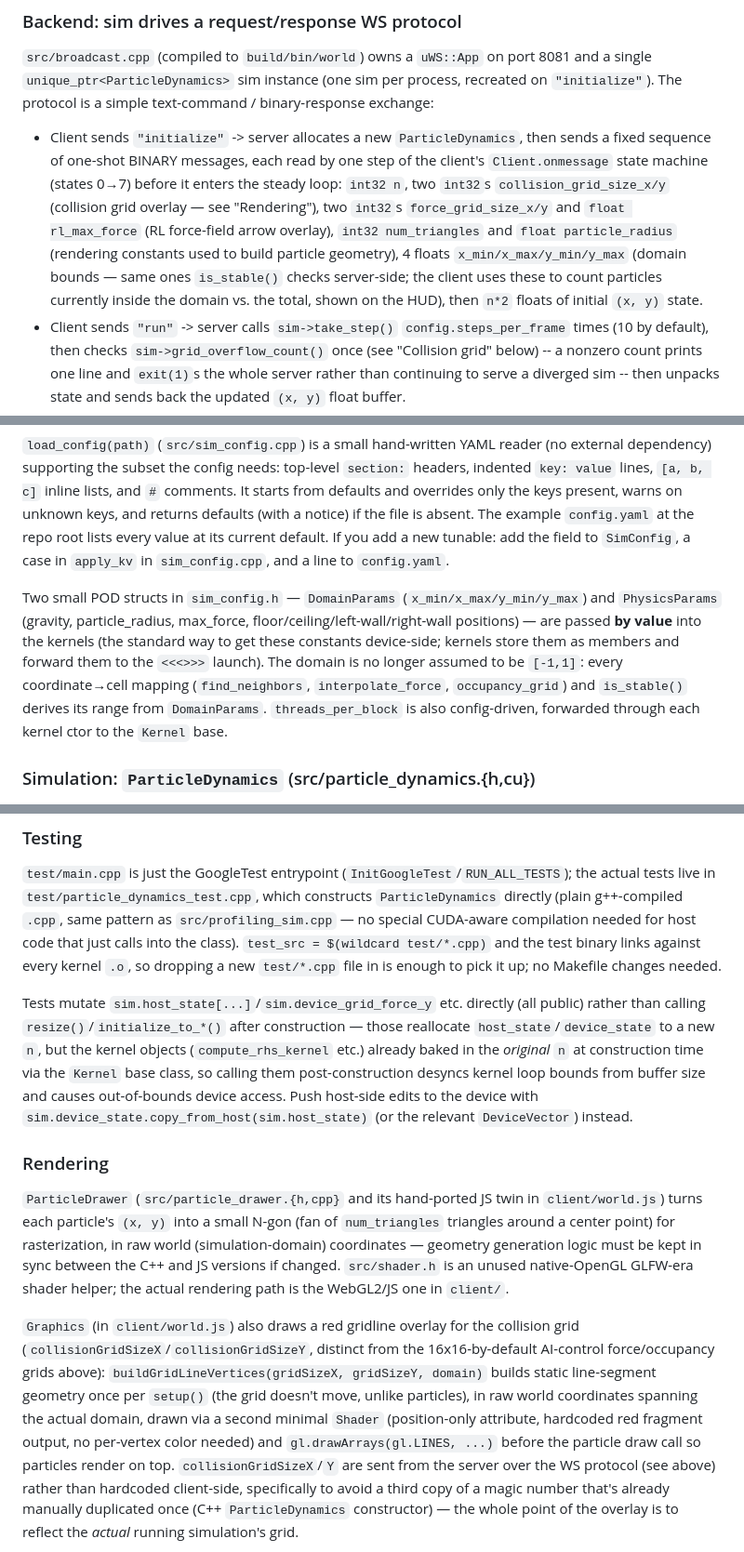
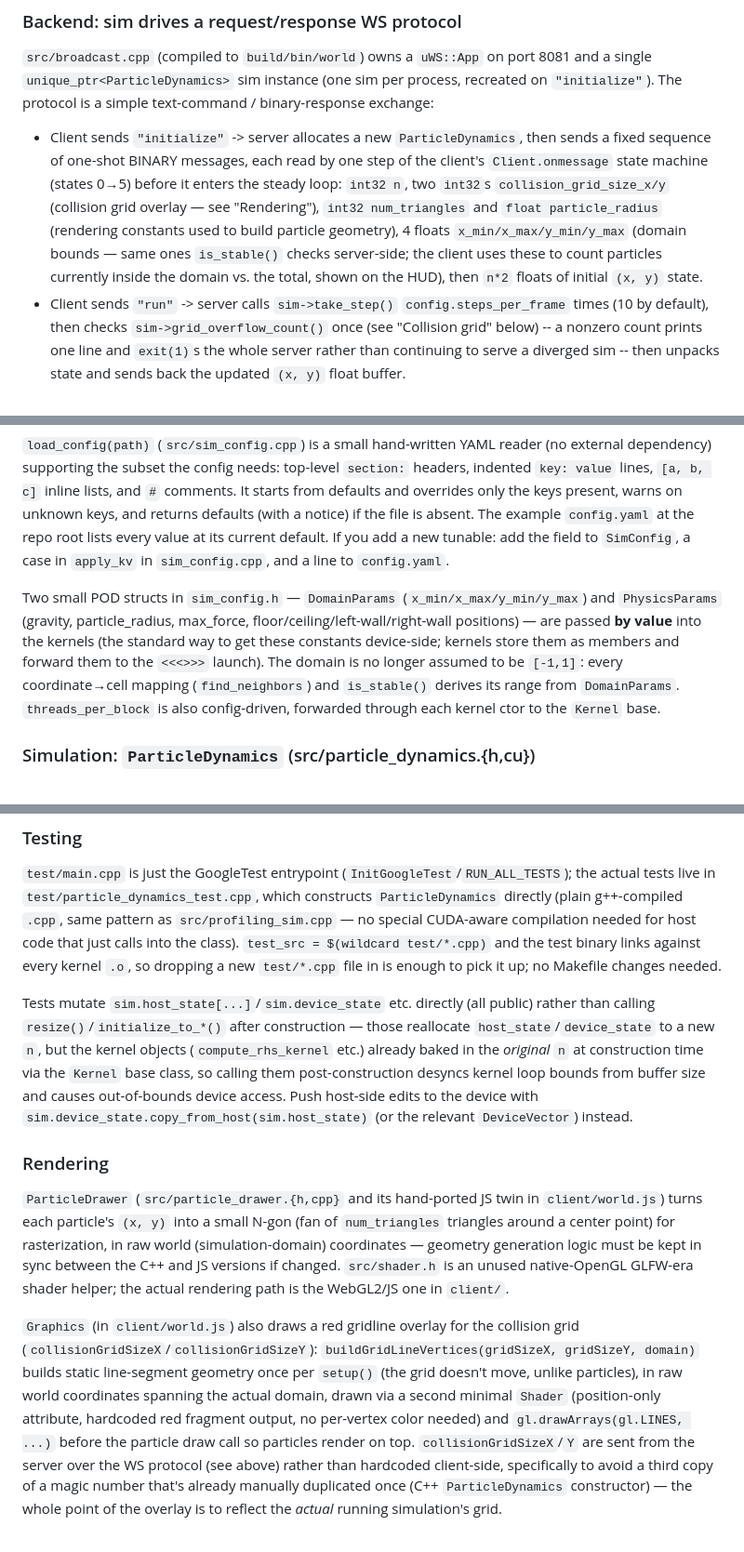
Before and after one commit to alilasemi/world, a Markdown page: CLAUDE.md, 3 parts joined by grey strips. Shown at 93% size. Rendered like a GitHub page.

```diff
--- a/CLAUDE.md
+++ b/CLAUDE.md
@@ -43,7 +43,7 @@ Open `http://localhost:8080` in a browser. The page hits `/config` to learn `mod
 
 `src/broadcast.cpp` (compiled to `build/bin/world`) owns a `uWS::App` on port 8081 and a single `unique_ptr<ParticleDynamics>` sim instance (one sim per process, recreated on `"initialize"`). The protocol is a simple text-command / binary-response exchange:
 
-- Client sends `"initialize"` -> server allocates a new `ParticleDynamics`, then sends a fixed sequence of one-shot BINARY messages, each read by one step of the client's `Client.onmessage` state machine (states 0→7) before it enters the steady loop: `int32 n`, two `int32`s `collision_grid_size_x/y` (collision grid overlay — see "Rendering"), two `int32`s `force_grid_size_x/y` and `float rl_max_force` (RL force-field arrow overlay), `int32 num_triangles` and `float particle_radius` (rendering constants used to build particle geometry), 4 floats `x_min/x_max/y_min/y_max` (domain bounds — same ones `is_stable()` checks server-side; the client uses these to count particles currently inside the domain vs. the total, shown on the HUD), then `n*2` floats of initial `(x, y)` state.
+- Client sends `"initialize"` -> server allocates a new `ParticleDynamics`, then sends a fixed sequence of one-shot BINARY messages, each read by one step of the client's `Client.onmessage` state machine (states 0→5) before it enters the steady loop: `int32 n`, two `int32`s `collision_grid_size_x/y` (collision grid overlay — see "Rendering"), `int32 num_triangles` and `float particle_radius` (rendering constants used to build particle geometry), 4 floats `x_min/x_max/y_min/y_max` (domain bounds — same ones `is_stable()` checks server-side; the client uses these to count particles currently inside the domain vs. the total, shown on the HUD), then `n*2` floats of initial `(x, y)` state.
 - Client sends `"run"` -> server calls `sim->take_step()` `config.steps_per_frame` times (10 by default), then checks `sim->grid_overflow_count()` once (see "Collision grid" below) -- a nonzero count prints one line and `exit(1)`s the whole server rather than continuing to serve a diverged sim -- then unpacks state and sends back the updated `(x, y)` float buffer.
 
 The client (`client/world.js`, `Client` class) mirrors this as a small state machine: `state 0` (waiting for `n`) -> `state 1` (waiting for `collisionGridSizeX/Y`) -> `state 2` (waiting for IC) -> `state 3+` (steady loop: draw, render, request next `"run"`). `client/index.js` is unrelated to the sim — it's just the Express static file/`,/config` server.
@@ -66,7 +66,7 @@ All tunable constants (timestep, grid sizes, gravity/radius/max-force/restitutio
 
 `load_config(path)` (`src/sim_config.cpp`) is a small hand-written YAML reader (no external dependency) supporting the subset the config needs: top-level `section:` headers, indented `key: value` lines, `[a, b, c]` inline lists, and `#` comments. It starts from defaults and overrides only the keys present, warns on unknown keys, and returns defaults (with a notice) if the file is absent. The example `config.yaml` at the repo root lists every value at its current default. If you add a new tunable: add the field to `SimConfig`, a case in `apply_kv` in `sim_config.cpp`, and a line to `config.yaml`.
 
-Two small POD structs in `sim_config.h` — `DomainParams` (`x_min/x_max/y_min/y_max`) and `PhysicsParams` (gravity, particle_radius, max_force, floor/ceiling/left-wall/right-wall positions) — are passed **by value** into the kernels (the standard way to get these constants device-side; kernels store them as members and forward them to the `<<<>>>` launch). The domain is no longer assumed to be `[-1,1]`: every coordinate→cell mapping (`find_neighbors`, `interpolate_force`, `occupancy_grid`) and `is_stable()` derives its range from `DomainParams`. `threads_per_block` is also config-driven, forwarded through each kernel ctor to the `Kernel` base.
+Two small POD structs in `sim_config.h` — `DomainParams` (`x_min/x_max/y_min/y_max`) and `PhysicsParams` (gravity, particle_radius, max_force, floor/ceiling/left-wall/right-wall positions) — are passed **by value** into the kernels (the standard way to get these constants device-side; kernels store them as members and forward them to the `<<<>>>` launch). The domain is no longer assumed to be `[-1,1]`: every coordinate→cell mapping (`find_neighbors`) and `is_stable()` derives its range from `DomainParams`. `threads_per_block` is also config-driven, forwarded through each kernel ctor to the `Kernel` base.
 
 ### Simulation: `ParticleDynamics` (src/particle_dynamics.{h,cu})
 
@@ -123,11 +110,11 @@ The force and occupancy grids are intentionally different resolutions: a fine ob
 
 `test/main.cpp` is just the GoogleTest entrypoint (`InitGoogleTest`/`RUN_ALL_TESTS`); the actual tests live in `test/particle_dynamics_test.cpp`, which constructs `ParticleDynamics` directly (plain g++-compiled `.cpp`, same pattern as `src/profiling_sim.cpp` — no special CUDA-aware compilation needed for host code that just calls into the class). `test_src = $(wildcard test/*.cpp)` and the test binary links against every kernel `.o`, so dropping a new `test/*.cpp` file in is enough to pick it up; no Makefile changes needed.
 
-Tests mutate `sim.host_state[...]`/`sim.device_grid_force_y` etc. directly (all public) rather than calling `resize()`/`initialize_to_*()` after construction — those reallocate `host_state`/`device_state` to a new `n`, but the kernel objects (`compute_rhs_kernel` etc.) already baked in the *original* `n` at construction time via the `Kernel` base class, so calling them post-construction desyncs kernel loop bounds from buffer size and causes out-of-bounds device access. Push host-side edits to the device with `sim.device_state.copy_from_host(sim.host_state)` (or the relevant `DeviceVector`) instead.
+Tests mutate `sim.host_state[...]`/`sim.device_state` etc. directly (all public) rather than calling `resize()`/`initialize_to_*()` after construction — those reallocate `host_state`/`device_state` to a new `n`, but the kernel objects (`compute_rhs_kernel` etc.) already baked in the *original* `n` at construction time via the `Kernel` base class, so calling them post-construction desyncs kernel loop bounds from buffer size and causes out-of-bounds device access. Push host-side edits to the device with `sim.device_state.copy_from_host(sim.host_state)` (or the relevant `DeviceVector`) instead.
 
 ### Rendering
 
 `ParticleDrawer` (`src/particle_drawer.{h,cpp}` and its hand-ported JS twin in `client/world.js`) turns each particle's `(x, y)` into a small N-gon (fan of `num_triangles` triangles around a center point) for rasterization, in raw world (simulation-domain) coordinates — geometry generation logic must be kept in sync between the C++ and JS versions if changed. `src/shader.h` is an unused native-OpenGL GLFW-era shader helper; the actual rendering path is the WebGL2/JS one in `client/`.
 
-`Graphics` (in `client/world.js`) also draws a red gridline overlay for the collision grid (`collisionGridSizeX`/`collisionGridSizeY`, distinct from the 16x16-by-default AI-control force/occupancy grids above): `buildGridLineVertices(gridSizeX, gridSizeY, domain)` builds static line-segment geometry once per `setup()` (the grid doesn't move, unlike particles), in raw world coordinates spanning the actual domain, drawn via a second minimal `Shader` (position-only attribute, hardcoded red fragment output, no per-vertex color needed) and `gl.drawArrays(gl.LINES, ...)` before the particle draw call so particles render on top. `collisionGridSizeX`/`Y` are sent from the server over the WS protocol (see above) rather than hardcoded client-side, specifically to avoid a third copy of a magic number that's already manually duplicated once (C++ `ParticleDynamics` constructor) — the whole point of the overlay is to reflect the *actual* running simulation's grid.
+`Graphics` (in `client/world.js`) also draws a red gridline overlay for the collision grid (`collisionGridSizeX`/`collisionGridSizeY`): `buildGridLineVertices(gridSizeX, gridSizeY, domain)` builds static line-segment geometry once per `setup()` (the grid doesn't move, unlike particles), in raw world coordinates spanning the actual domain, drawn via a second minimal `Shader` (position-only attribute, hardcoded red fragment output, no per-vertex color needed) and `gl.drawArrays(gl.LINES, ...)` before the particle draw call so particles render on top. `collisionGridSizeX`/`Y` are sent from the server over the WS protocol (see above) rather than hardcoded client-side, specifically to avoid a third copy of a magic number that's already manually duplicated once (C++ `ParticleDynamics` constructor) — the whole point of the overlay is to reflect the *actual* running simulation's grid.
 
```
Also changed, not shown: other parts of CLAUDE.md (+9 -22 lines).
